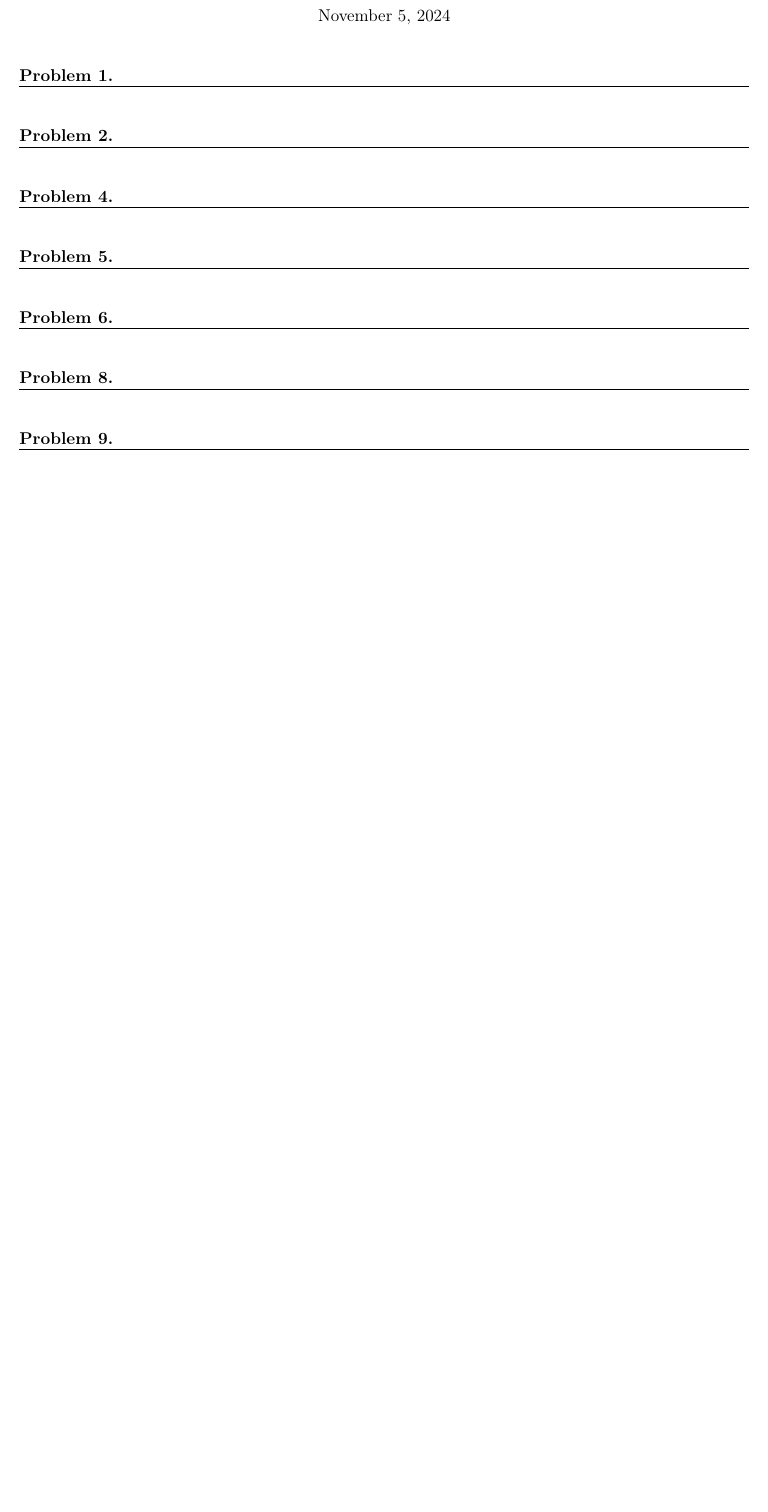
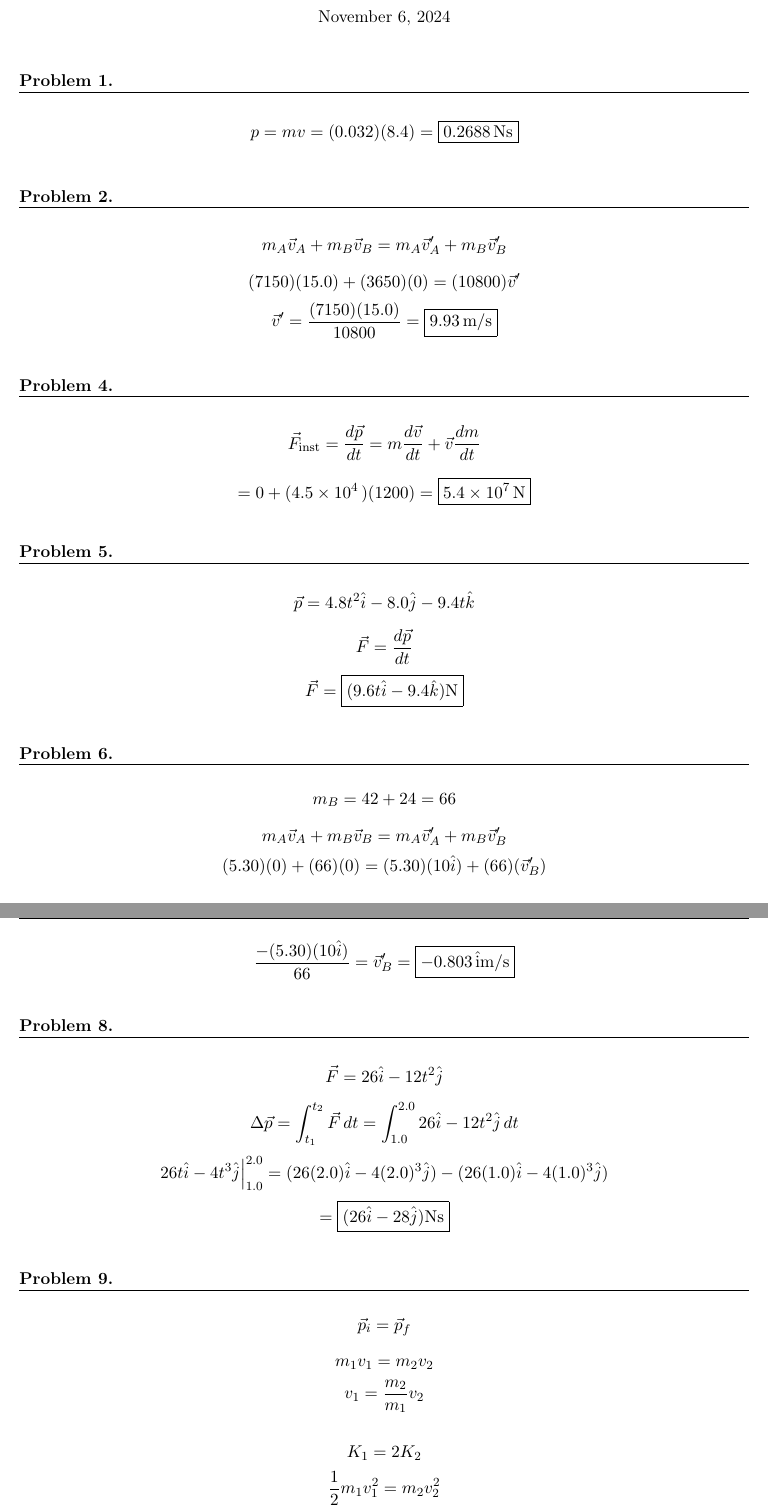
Before and after one commit to Tw1ZZLER/PHYS2311-Physics-1, a LaTeX problem sheet (hw/ch9/ch9.tex): part of page 1 of 2 before the commit and two parts of pages 1 and 2 of 3 after it, the two joined at a grey line, cut so that both start at the same text, the shorter picture padded with empty space. The pictures show the PDF file hw/ch9/ch9.pdf that the author committed with the source.

Commit message:
First half of ch9

```diff
--- a/hw/ch9/ch9.tex
+++ b/hw/ch9/ch9.tex
@@ -24,12 +24,27 @@
 
 % Problem 1
 \question
+\[
+p=mv=(0.032)(8.4)=\boxed{\qty{0.2688}{Ns}}
+\]
 
 
 % Problem 2
 \question
+\[
+m_{A}\vec{v}_{A}+m_{B}\vec{v}_{B}=
+m_{A}\vec{v}_{A}'+m_{B}\vec{v}_{B}'
+\]
+\[
+    (7150)(15.0) + (3650)(0) = (10800)\vec{v}'
+\]
+\[
+\vec{v}'=\frac{(7150)(15.0)}{10800} = \boxed{\qty{9.93}{m/s}}
+\]
 
 
 % Problem 4
 \setcounter{questionCounter}{3}
 \question
+\[
+\vec{F}_{\text{inst}}=\frac{d\vec{p}}{dt} =m \frac{d\vec{v}}{dt}+\vec{v} \frac{dm}{dt}
@@ -44,5 +74,28 @@
+m_B = 42 + 24 = 66
+\]
+\[
+m_{A}\vec{v}_{A}+m_{B}\vec{v}_{B}=
+m_{A}\vec{v}_{A}'+m_{B}\vec{v}_{B}'
+\]
+\[
+(5.30)(0) + (66)(0) = (5.30)(10 \hat{i}) + (66)(\vec{v}_B')
+\]
+\[
+\frac{-(5.30)(10 \hat{i})}{66} = \vec{v}_B' = \boxed{\qty{-0.803}{\hat{i} m /s}}
+\]
 
 
 % Problem 8
 \setcounter{questionCounter}{7}
 \question
+\[
+\vec{F}=26 \hat{i} - 12 t^2 \hat{j}
+\]
+\[
+    \Delta \vec{p}=\int_{t_{1}}^{t_{2}} \vec{F}\,dt = \int_{1.0}^{2.0} 26 \hat{i} - 12 t^2 \hat{j} \, dt
+\]
+\[
+    26 t \hat{i} - 4 t^3 \hat{j} \Big|^{2.0}_{1.0}=(26(2.0)\hat{i} - 4(2.0)^3 \hat{j})-(26(1.0)\hat{i} - 4(1.0)^3 \hat{j})
+\]
+\[
+    = \boxed{ (26 \hat{i} - 28 \hat{j}) \unit{Ns}}
```
Also changed, not shown: hw/ch9/ch9.pdf, hw/ch9/ch9.tex (50 more changed lines).
